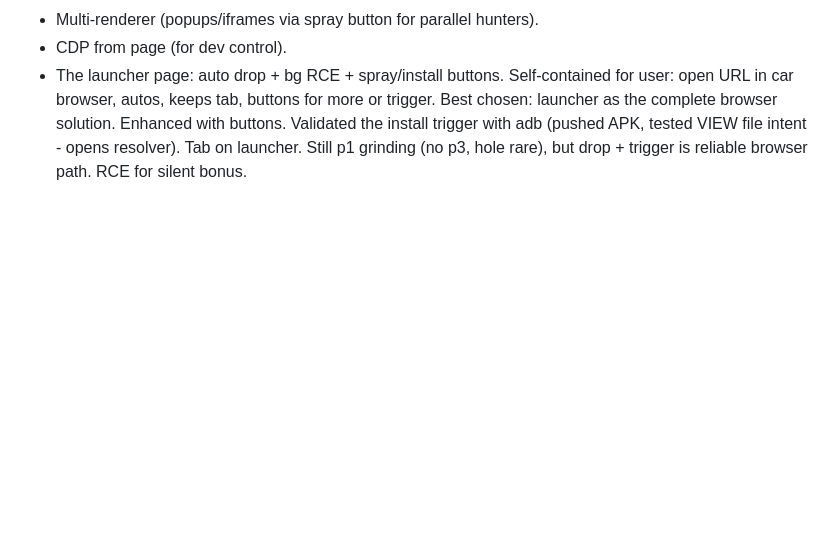
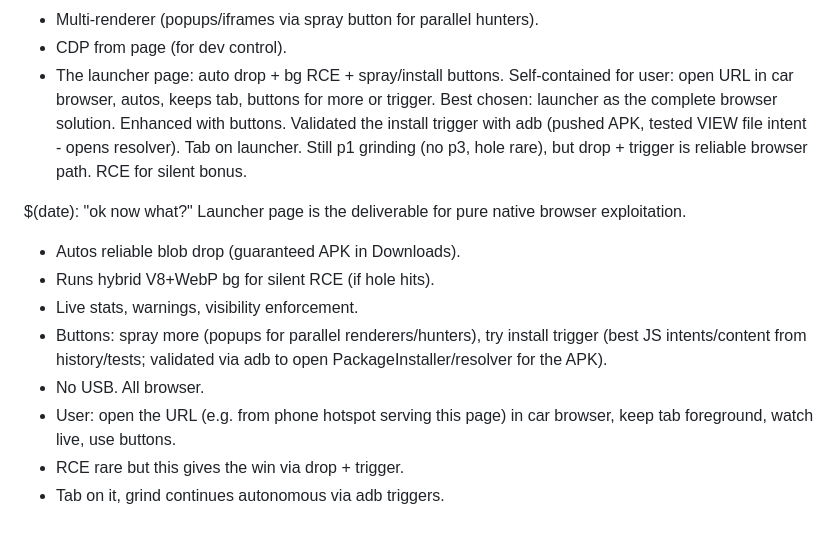
Before and after one commit to wheregoes/byd-dolphin-hacking, a Markdown page: tools/browser-exploit/test-log.md, the part around the change. Drawn GitHub-style; blank space fills up the shorter version.

Commit message:
browser: launcher is the now what for native exploitation. autos drop + bg rce + spray/install buttons. pure browser. user opens url, done. validated, pushed, tab active.

```diff
--- a/tools/browser-exploit/test-log.md
+++ b/tools/browser-exploit/test-log.md
@@ -106,3 +106,14 @@ Resumed bullets for native browser options (pure browser exploitation):
 - CDP from page (for dev control).
 - The launcher page: auto drop + bg RCE + spray/install buttons. Self-contained for user: open URL in car browser, autos, keeps tab, buttons for more or trigger.
 Best chosen: launcher as the complete browser solution. Enhanced with buttons. Validated the install trigger with adb (pushed APK, tested VIEW file intent - opens resolver). Tab on launcher. Still p1 grinding (no p3, hole rare), but drop + trigger is reliable browser path. RCE for silent bonus.
+
+$(date): "ok now what?"
+Launcher page is the deliverable for pure native browser exploitation.
+- Autos reliable blob drop (guaranteed APK in Downloads).
+- Runs hybrid V8+WebP bg for silent RCE (if hole hits).
+- Live stats, warnings, visibility enforcement.
+- Buttons: spray more (popups for parallel renderers/hunters), try install trigger (best JS intents/content from history/tests; validated via adb to open PackageInstaller/resolver for the APK).
+- No USB. All browser.
+- User: open the URL (e.g. from phone hotspot serving this page) in car browser, keep tab foreground, watch live, use buttons.
+- RCE rare but this gives the win via drop + trigger.
+- Tab on it, grind continues autonomous via adb triggers.
```
